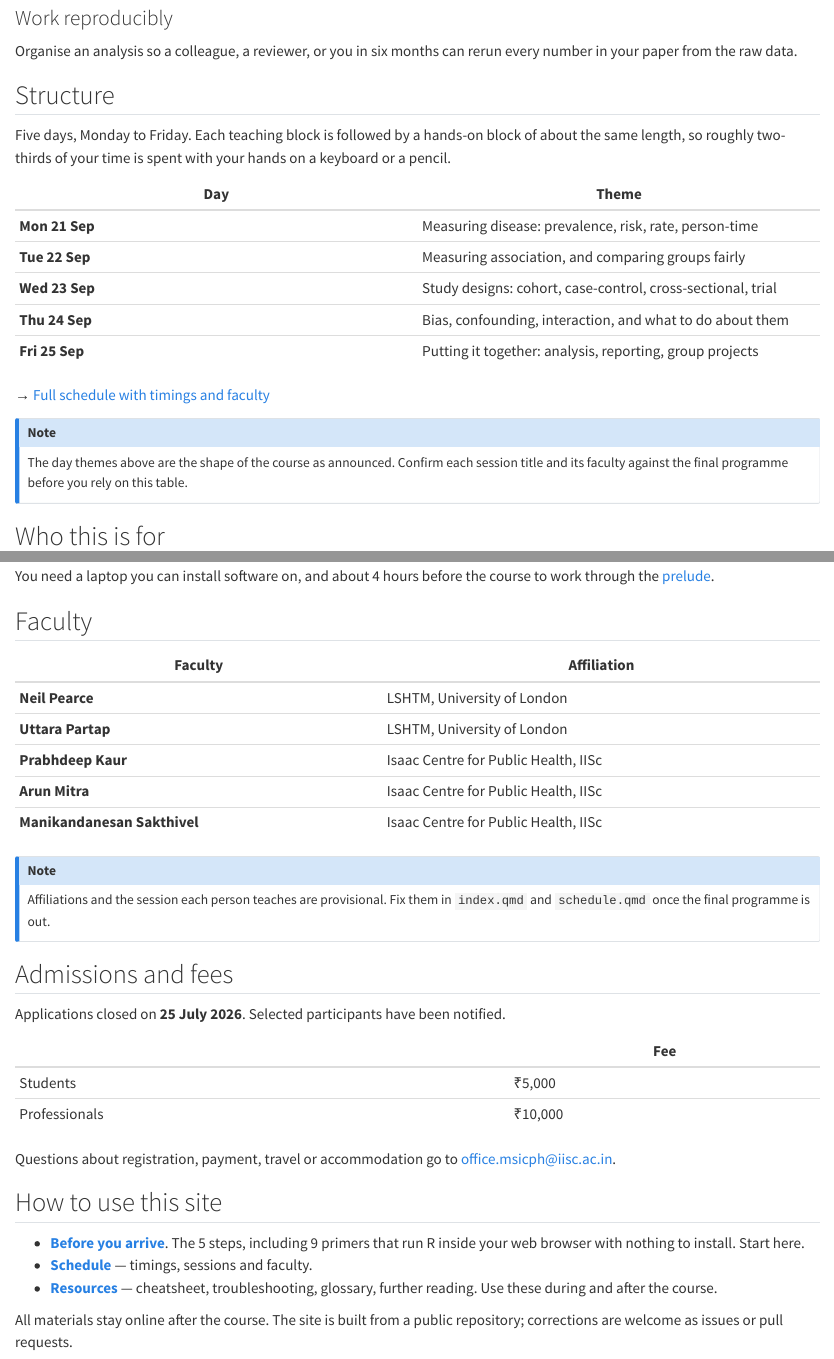
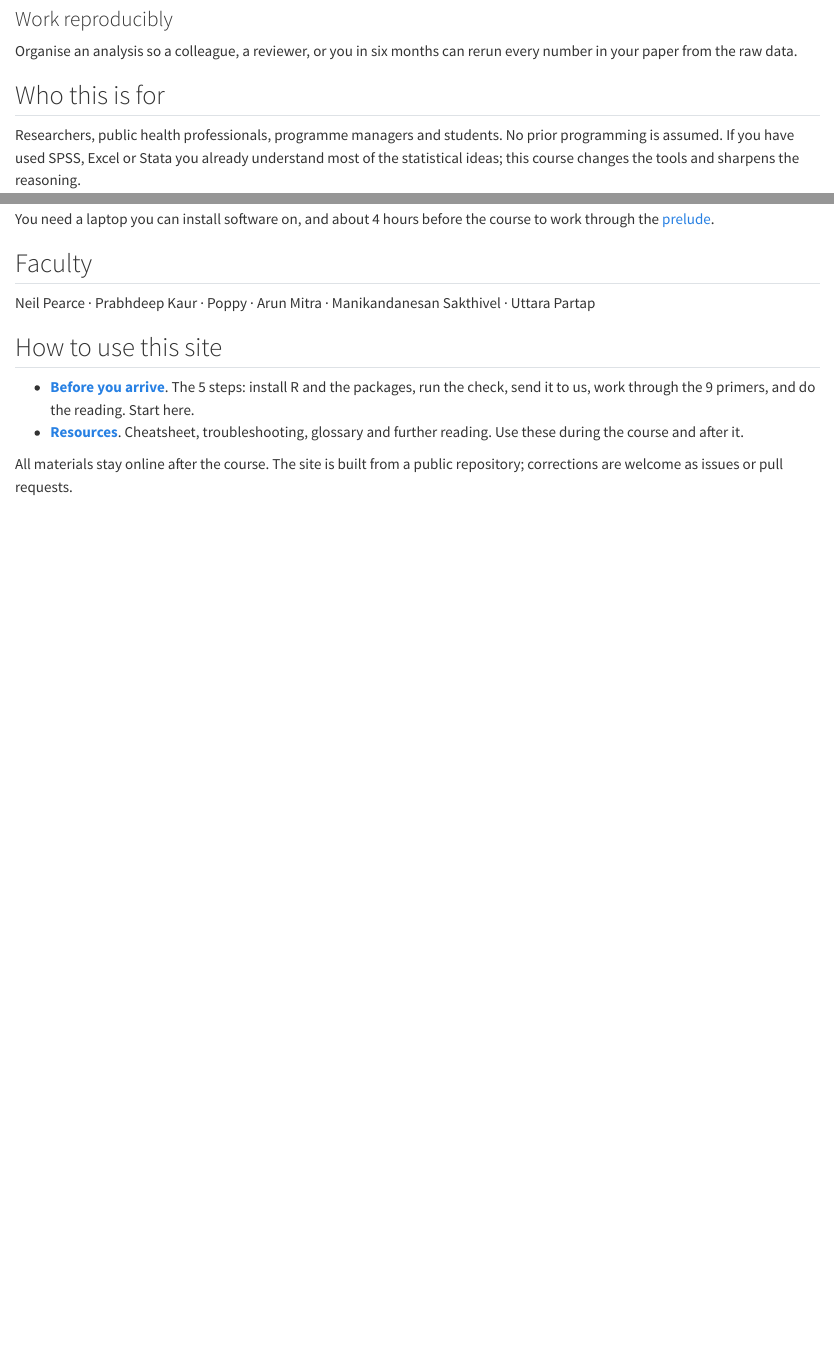
Before and after one commit to drarunmitra/iisc-epi-shortcourse, a Quarto document (index.qmd): the page in a window 1100 px wide, from 1070 px down before the commit and from 1150 px down after it, so that both start at the same text, and a second part further down, joined at a grey line. Rendered offline with R 4.5, knitr and Pandoc in place of Quarto, with nearby package versions.

Commit message:
Drop the schedule, the day themes and the admissions section
The programme is being finalised and will be circulated separately, so
the site should not carry an agenda it cannot keep accurate.

Removed:
- schedule.qmd, and the Schedule entry in the navbar and render list.
- The "Structure" section on the home page: the five-day theme table,
  the link to the schedule, and the caveat callout under it.
- The admissions and fees section. Participants are already shortlisted.

Also removed every promise of a specific day from the remaining prose,
in prelude/index.qmd, prelude/pre-reading.qmd and
resources/troubleshooting.qmd. "Day 4 ends with a critical appraisal
exercise" is now "one session later in the week", and so on, so nothing
on the site contradicts the programme when it goes out.

Faculty is now a single line: Neil Pearce, Prabhdeep Kaur, Poppy, Arun
Mitra, Manikandanesan Sakthivel, Uttara Partap. Surnames come from the
course announcement; Poppy is marked TBD because only a first name was
given.

The site is now home, before-you-arrive (install, check, 9 primers,
reading) and resources. 22 pages, clean render, style check clean.

Co-Authored-By: Claude Opus 5 (1M context) <noreply@anthropic.com>

```diff
--- a/_quarto.yml
+++ b/_quarto.yml
@@ -4,7 +4,6 @@ project:
   execute-dir: project
   render:
     - "index.qmd"
-    - "schedule.qmd"
     - "prelude/*.qmd"
     - "resources/*.qmd"
   resources:
@@ -29,8 +28,6 @@ website:
         href: index.qmd
       - text: "Before you arrive"
         href: prelude/index.qmd
-      - text: "Schedule"
-        href: schedule.qmd
       - text: "Resources"
         href: resources/index.qmd
     right:
--- a/index.qmd
+++ b/index.qmd
@@ -77,28 +81,6 @@ rerun every number in your paper from the raw data.
 
 :::
 
-## Structure
-
-Five days, Monday to Friday. Each teaching block is followed by a hands-on
-block of about the same length, so roughly two-thirds of your time is spent
-with your hands on a keyboard or a pencil.
-
-| Day | Theme |
-|---|---|
-| **Mon 21 Sep** | Measuring disease: prevalence, risk, rate, person-time |
-| **Tue 22 Sep** | Measuring association, and comparing groups fairly |
-| **Wed 23 Sep** | Study designs: cohort, case-control, cross-sectional, trial |
-| **Thu 24 Sep** | Bias, confounding, interaction, and what to do about them |
-| **Fri 25 Sep** | Putting it together: analysis, reporting, group projects |
-
-→ [Full schedule with timings and faculty](schedule.qmd)
-
-::: {.callout-note appearance="simple"}
-The day themes above are the shape of the course as announced. Confirm each
-session title and its faculty against the final programme before you rely on
-this table.
-:::
-
 ## Who this is for
 
 Researchers, public health professionals, programme managers and students. No
@@ -111,39 +93,16 @@ course to work through the [prelude](prelude/index.qmd).
 
 ## Faculty
 
-| Faculty | Affiliation |
-|---|---|
-| **Neil Pearce** | LSHTM, University of London |
-| **Uttara Partap** | LSHTM, University of London |
-| **Prabhdeep Kaur** | Isaac Centre for Public Health, IISc |
-| **Arun Mitra** | Isaac Centre for Public Health, IISc |
-| **Manikandanesan Sakthivel** | Isaac Centre for Public Health, IISc |
-
-::: {.callout-note appearance="simple"}
-Affiliations and the session each person teaches are provisional. Fix them in
-`index.qmd` and `schedule.qmd` once the final programme is out.
-:::
-
-## Admissions and fees
-
-Applications closed on **25 July 2026**. Selected participants have been
-notified.
-
-| | Fee |
-|---|---|
-| Students | ₹5,000 |
-| Professionals | ₹10,000 |
-
-Questions about registration, payment, travel or accommodation go to
-[office.msicph@iisc.ac.in](mailto:office.msicph@iisc.ac.in).
+Neil Pearce · Prabhdeep Kaur · [Poppy]{.tbd} · Arun Mitra ·
+Manikandanesan Sakthivel · Uttara Partap
 
 ## How to use this site
 
-- **[Before you arrive](prelude/index.qmd)**. The 5 steps, including 9 primers
-  that run R inside your web browser with nothing to install. Start here.
-- **[Schedule](schedule.qmd)** — timings, sessions and faculty.
-- **[Resources](resources/index.qmd)** — cheatsheet, troubleshooting, glossary,
-  further reading. Use these during and after the course.
+- **[Before you arrive](prelude/index.qmd)**. The 5 steps: install R and the
+  packages, run the check, send it to us, work through the 9 primers, and do
+  the reading. Start here.
+- **[Resources](resources/index.qmd)**. Cheatsheet, troubleshooting, glossary
+  and further reading. Use these during the course and after it.
 
 All materials stay online after the course. The site is built from a public
 repository; corrections are welcome as issues or pull requests.
--- a/prelude/index.qmd
+++ b/prelude/index.qmd
@@ -27,7 +27,7 @@ Do them in this order. Stop when you run out of evening.
 1. **Steps 1, 2 and 3.** Without these you cannot do the hands-on work at all.
 2. **Epidemiology primers 6 to 9.** These carry the concepts the lectures build
    on. Start with Primer 9, on bias and confounding.
-3. **R primers 1 to 5.** We re-teach the basics on Day 1, so these can wait.
+3. **R primers 1 to 5.** We re-teach the basics in the room, so these can wait.
 4. **Step 5,** the reading. 25 minutes. Do it on the train.
 
 ## Open the primers at home, not at IISc
@@ -54,7 +54,7 @@ only one we cannot fix for you in the room.
 
 Step 4 is the long one. The 9 primers teach the R and the epidemiological
 arithmetic that every hands-on block assumes you already have. Participants who
-skip them spend Day 1 catching up.
+skip them spend the first sessions catching up.
 :::
 
 ## Stuck?
--- a/schedule.qmd
+++ /dev/null
@@ -7,19 +0,0 @@ subtitle: "21–25 September 2026 · IISc Bengaluru"
-## Session titles and faculty are provisional
-The dates, the venue and the faculty list are confirmed. The individual session
-titles, timings and the name against each session are a working draft. Replace
-them in `schedule.qmd` once the final programme is issued.
-:::
-
-Tea and lunch are provided. Bring the laptop you prepared in the
-[prelude](prelude/index.qmd), and its charger.
-
-## Day 1 — Monday 21 September
-
-Measuring disease.
-
-::: {.column-page}
-| Time | Session | Format | Faculty |
-|---|---|---|---|
-| 09:00–09:30 | Registration and pre-test | Admin | Course team |
-| 09:30–10:15 | What epidemiology is for | Lecture | [TBD]{.tbd} |
-| 10:15–11:15 | Counts, prevalence and risk | Hands-on | [TBD]{.tbd} |
@@ -36,10 +0,0 @@ Measuring disease.
-## Day 2 — Tuesday 22 September
-
-Measuring association.
-
-::: {.column-page}
-| Time | Session | Format | Faculty |
-|---|---|---|---|
-| 09:00–09:45 | The 2×2 table | Lecture | [TBD]{.tbd} |
-| 09:45–10:45 | Risk ratio, odds ratio, risk difference | Hands-on | [TBD]{.tbd} |
-| 10:45–11:00 | Tea | Break | |
@@ -55,12 +0,0 @@ Measuring association.
-## Day 3 — Wednesday 23 September
-
-Study designs.
-
-::: {.column-page}
-| Time | Session | Format | Faculty |
-|---|---|---|---|
-| 09:00–09:45 | Cohort studies | Lecture | [TBD]{.tbd} |
-| 09:45–10:45 | Analysing a cohort | Hands-on | [TBD]{.tbd} |
-| 10:45–11:00 | Tea | Break | |
-| 11:00–11:45 | Case-control studies | Lecture | [TBD]{.tbd} |
-| 11:45–13:00 | Analysing a case-control study | Hands-on | [TBD]{.tbd} |
@@ -71,17 +0,0 @@ Study designs.
-| 16:00–17:00 | Choosing a design for your own question | Group work | [TBD]{.tbd} |
-:::
-
-## Day 4 — Thursday 24 September
-
-Bias, confounding and interaction.
-
-::: {.column-page}
-| Time | Session | Format | Faculty |
-|---|---|---|---|
-| 09:00–09:45 | Selection bias | Lecture | [TBD]{.tbd} |
-| 09:45–10:45 | Information bias and misclassification | Lecture | [TBD]{.tbd} |
-| 10:45–11:00 | Tea | Break | |
-| 11:00–11:45 | Confounding, and causal diagrams | Lecture | [TBD]{.tbd} |
-| 11:45–13:00 | Stratified analysis in R | Hands-on | [TBD]{.tbd} |
-| 13:00–14:00 | Lunch | Break | |
-| 14:00–14:45 | Interaction is not confounding | Lecture | [TBD]{.tbd} |
@@ -93,6 +0,0 @@ Bias, confounding and interaction.
-## Day 5 — Friday 25 September
-
-Putting it together.
-
-::: {.column-page}
-| Time | Session | Format | Faculty |
@@ -103,17 +0,0 @@ Putting it together.
-| 11:15–13:00 | Group analysis project | Group work | [TBD]{.tbd} |
-| 13:00–14:00 | Lunch | Break | |
-| 14:00–15:30 | Group presentations | Group work | All faculty |
-| 15:30–16:15 | Post-test and course evaluation | Admin | Course team |
-| 16:15–17:00 | Valedictory and certificates | Admin | Course team |
-:::
-
-## What to bring
-
-- The laptop you set up in the [prelude](prelude/index.qmd), and its charger.
-- A notebook. Some of this course is arithmetic on paper, not on a screen.
-- Your own data, if you have some and want to talk about it. There is time on
-  Friday for exactly that.
-
-## Contact during the course
-
-[office.msicph@iisc.ac.in](mailto:office.msicph@iisc.ac.in)
```
Also changed, not shown: CLAUDE.md (+8 -4 lines), prelude/pre-reading.qmd (+9 -9 lines), resources/troubleshooting.qmd (+1 -1 lines), README.md, docs/PLACEHOLDERS.md, index.qmd (13 more changed lines), schedule.qmd (38 more changed lines).
